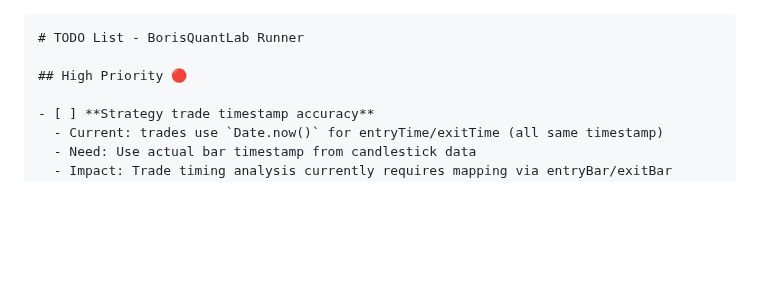
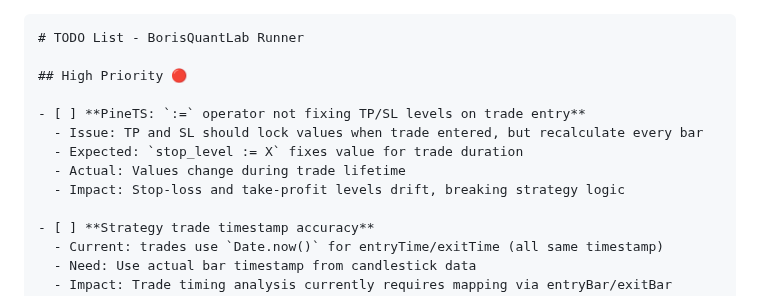
Before and after one commit to quant5-lab/runner, a Markdown page: docs/TODO.md, the part around the change. Drawn GitHub-style; blank space fills up the shorter version.

```diff
--- a/docs/TODO.md
+++ b/docs/TODO.md
@@ -2,6 +2,12 @@
 # TODO List - BorisQuantLab Runner
 
 ## High Priority 🔴
+
+- [ ] **PineTS: `:=` operator not fixing TP/SL levels on trade entry**
+  - Issue: TP and SL should lock values when trade entered, but recalculate every bar
+  - Expected: `stop_level := X` fixes value for trade duration
+  - Actual: Values change during trade lifetime
+  - Impact: Stop-loss and take-profit levels drift, breaking strategy logic
 
 - [ ] **Strategy trade timestamp accuracy**
   - Current: trades use `Date.now()` for entryTime/exitTime (all same timestamp)
```
